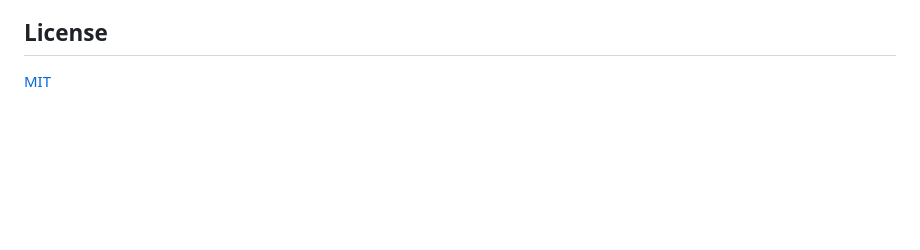
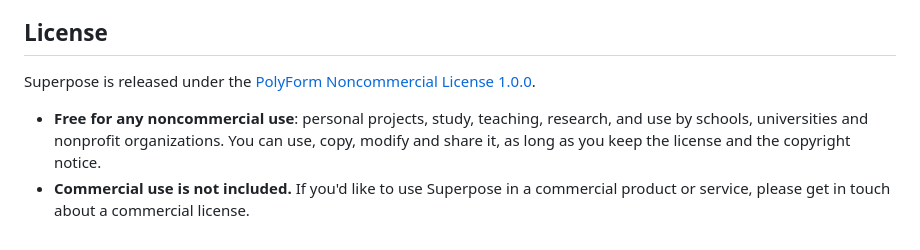
Before and after one commit to mateogajic/superpose, a Markdown page: README.md, the part around the change. Drawn GitHub-style; blank space fills up the shorter version.

```diff
--- a/README.md
+++ b/README.md
@@ -82,4 +82,7 @@ Superpose is an exact state-vector simulator. It stores all 2ⁿ complex amplitu
 
 ## License
 
-[MIT](LICENSE)
+Superpose is released under the [PolyForm Noncommercial License 1.0.0](LICENSE.md).
+
+- **Free for any noncommercial use**: personal projects, study, teaching, research, and use by schools, universities and nonprofit organizations. You can use, copy, modify and share it, as long as you keep the license and the copyright notice.
+- **Commercial use is not included.** If you'd like to use Superpose in a commercial product or service, please get in touch about a commercial license.
```
